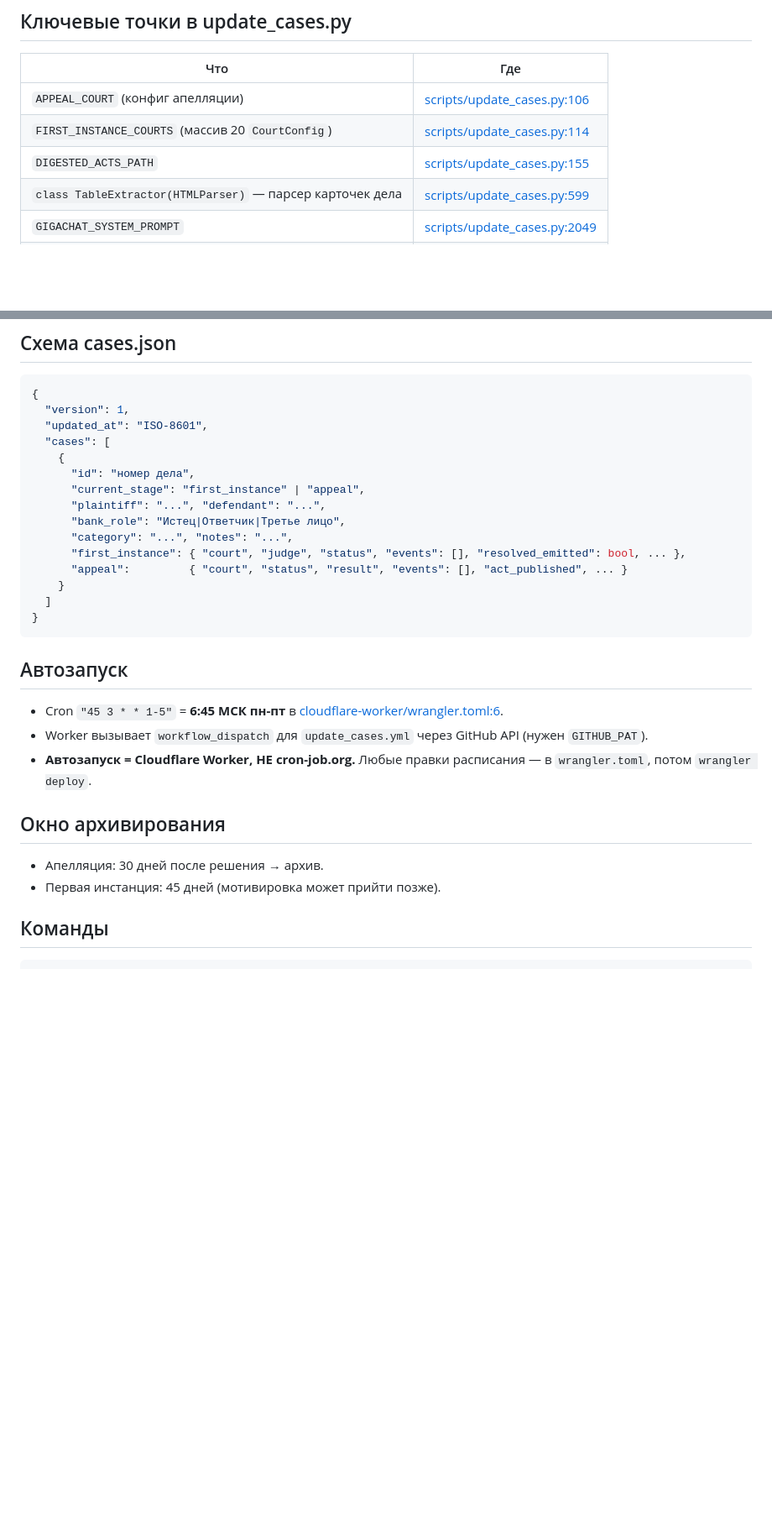
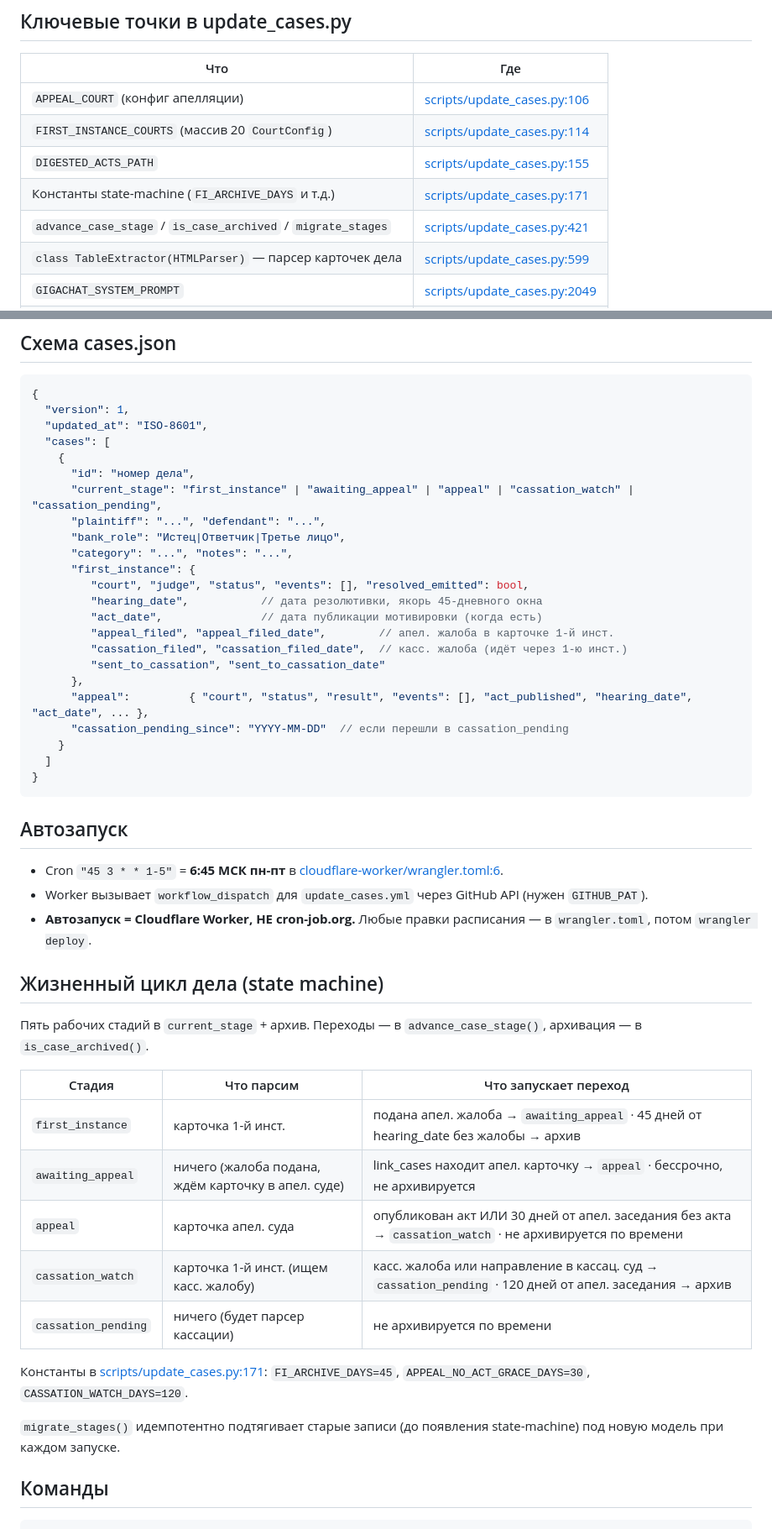
Before and after one commit to SelivanovAS/dashboard, a Markdown page: CLAUDE.md, 2 parts joined by grey strips. Shown at 84% size. GitHub-like rendering; blank space fills up the shorter version.

Commit message:
CLAUDE.md: жизненный цикл дела и новая схема cases.json
Документирован state machine первый/апелляция/кассация, таблица
стадий и констант, новые поля в first_instance (hearing_date,
act_date, appeal/cassation_filed, sent_to_cassation).

Co-Authored-By: Claude Opus 4.7 (1M context) <noreply@anthropic.com>

```diff
--- a/CLAUDE.md
+++ b/CLAUDE.md
@@ -29,6 +29,8 @@
 | `APPEAL_COURT` (конфиг апелляции) | [scripts/update_cases.py:106](scripts/update_cases.py:106) |
 | `FIRST_INSTANCE_COURTS` (массив 20 `CourtConfig`) | [scripts/update_cases.py:114](scripts/update_cases.py:114) |
 | `DIGESTED_ACTS_PATH` | [scripts/update_cases.py:155](scripts/update_cases.py:155) |
+| Константы state-machine (`FI_ARCHIVE_DAYS` и т.д.) | [scripts/update_cases.py:171](scripts/update_cases.py:171) |
+| `advance_case_stage` / `is_case_archived` / `migrate_stages` | [scripts/update_cases.py:421](scripts/update_cases.py:421) |
 | `class TableExtractor(HTMLParser)` — парсер карточек дела | [scripts/update_cases.py:599](scripts/update_cases.py:599) |
 | `GIGACHAT_SYSTEM_PROMPT` | [scripts/update_cases.py:2049](scripts/update_cases.py:2049) |
 | `def generate_digest` — Claude-дайджест | [scripts/update_cases.py:2330](scripts/update_cases.py:2330) |
@@ -44,12 +46,20 @@
   "cases": [
     {
       "id": "номер дела",
-      "current_stage": "first_instance" | "appeal",
+      "current_stage": "first_instance" | "awaiting_appeal" | "appeal" | "cassation_watch" | "cassation_pending",
       "plaintiff": "...", "defendant": "...",
       "bank_role": "Истец|Ответчик|Третье лицо",
       "category": "...", "notes": "...",
-      "first_instance": { "court", "judge", "status", "events": [], "resolved_emitted": bool, ... },
-      "appeal":         { "court", "status", "result", "events": [], "act_published", ... }
+      "first_instance": {
+         "court", "judge", "status", "events": [], "resolved_emitted": bool,
+         "hearing_date",           // дата резолютивки, якорь 45-дневного окна
+         "act_date",               // дата публикации мотивировки (когда есть)
+         "appeal_filed", "appeal_filed_date",        // апел. жалоба в карточке 1-й инст.
+         "cassation_filed", "cassation_filed_date",  // касс. жалоба (идёт через 1-ю инст.)
+         "sent_to_cassation", "sent_to_cassation_date"
+      },
+      "appeal":         { "court", "status", "result", "events": [], "act_published", "hearing_date", "act_date", ... },
+      "cassation_pending_since": "YYYY-MM-DD"  // если перешли в cassation_pending
     }
   ]
 }
@@ -61,10 +71,25 @@
 - Worker вызывает `workflow_dispatch` для `update_cases.yml` через GitHub API (нужен `GITHUB_PAT`).
 - **Автозапуск = Cloudflare Worker, НЕ cron-job.org.** Любые правки расписания — в `wrangler.toml`, потом `wrangler deploy`.
 
-## Окно архивирования
+## Жизненный цикл дела (state machine)
 
-- Апелляция: 30 дней после решения → архив.
-- Первая инстанция: 45 дней (мотивировка может прийти позже).
+Пять рабочих стадий в `current_stage` + архив. Переходы — в
+`advance_case_stage()`, архивация — в `is_case_archived()`.
+
+| Стадия | Что парсим | Что запускает переход |
+|---|---|---|
+| `first_instance` | карточка 1-й инст. | подана апел. жалоба → `awaiting_appeal` · 45 дней от hearing_date без жалобы → архив |
+| `awaiting_appeal` | ничего (жалоба подана, ждём карточку в апел. суде) | link_cases находит апел. карточку → `appeal` · бессрочно, не архивируется |
+| `appeal` | карточка апел. суда | опубликован акт ИЛИ 30 дней от апел. заседания без акта → `cassation_watch` · не архивируется по времени |
+| `cassation_watch` | карточка 1-й инст. (ищем касс. жалобу) | касс. жалоба или направление в кассац. суд → `cassation_pending` · 120 дней от апел. заседания → архив |
+| `cassation_pending` | ничего (будет парсер кассации) | не архивируется по времени |
+
+Константы в [scripts/update_cases.py:171](scripts/update_cases.py:171):
+`FI_ARCHIVE_DAYS=45`, `APPEAL_NO_ACT_GRACE_DAYS=30`,
+`CASSATION_WATCH_DAYS=120`.
+
+`migrate_stages()` идемпотентно подтягивает старые записи (до появления
+state-machine) под новую модель при каждом запуске.
 
 ## Команды
 
```
